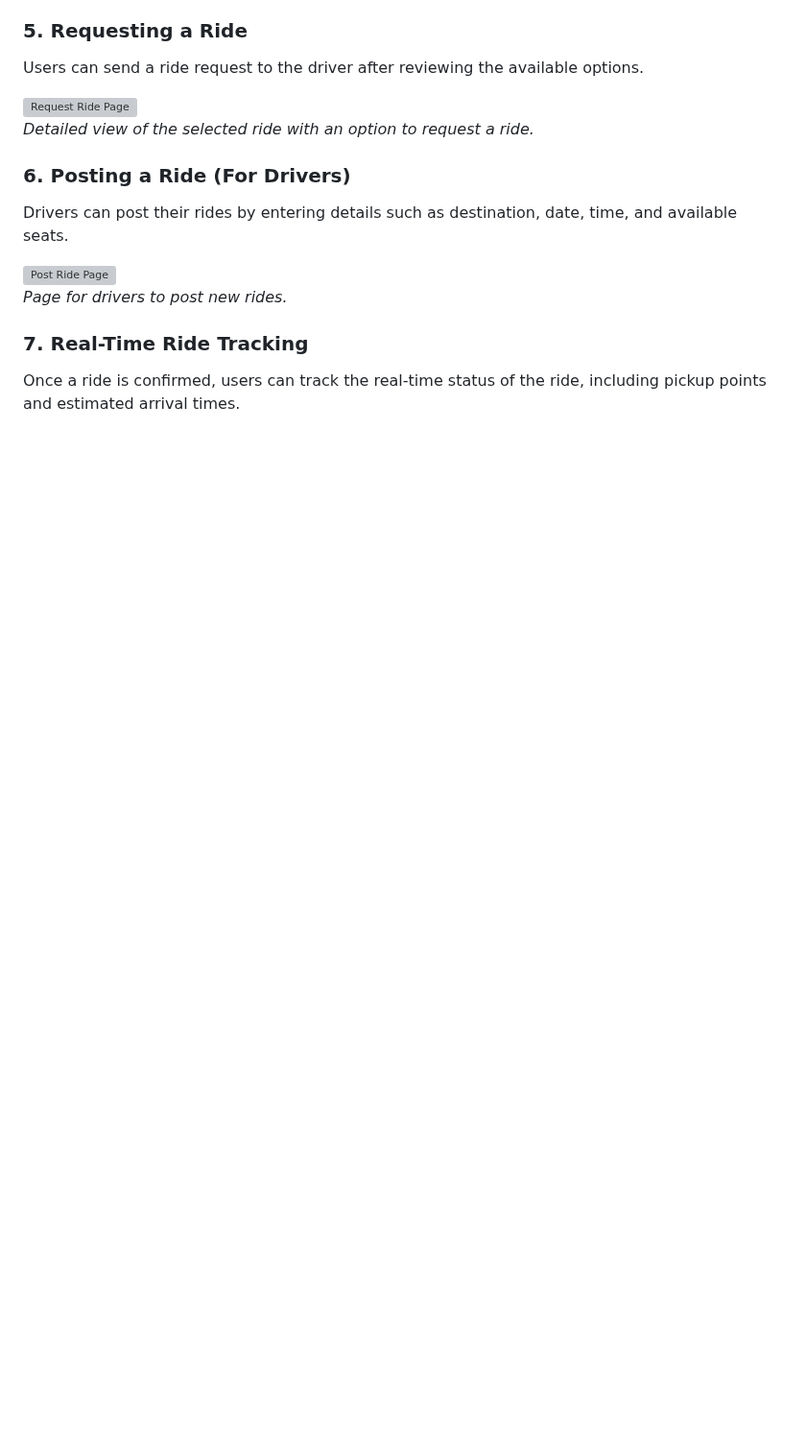
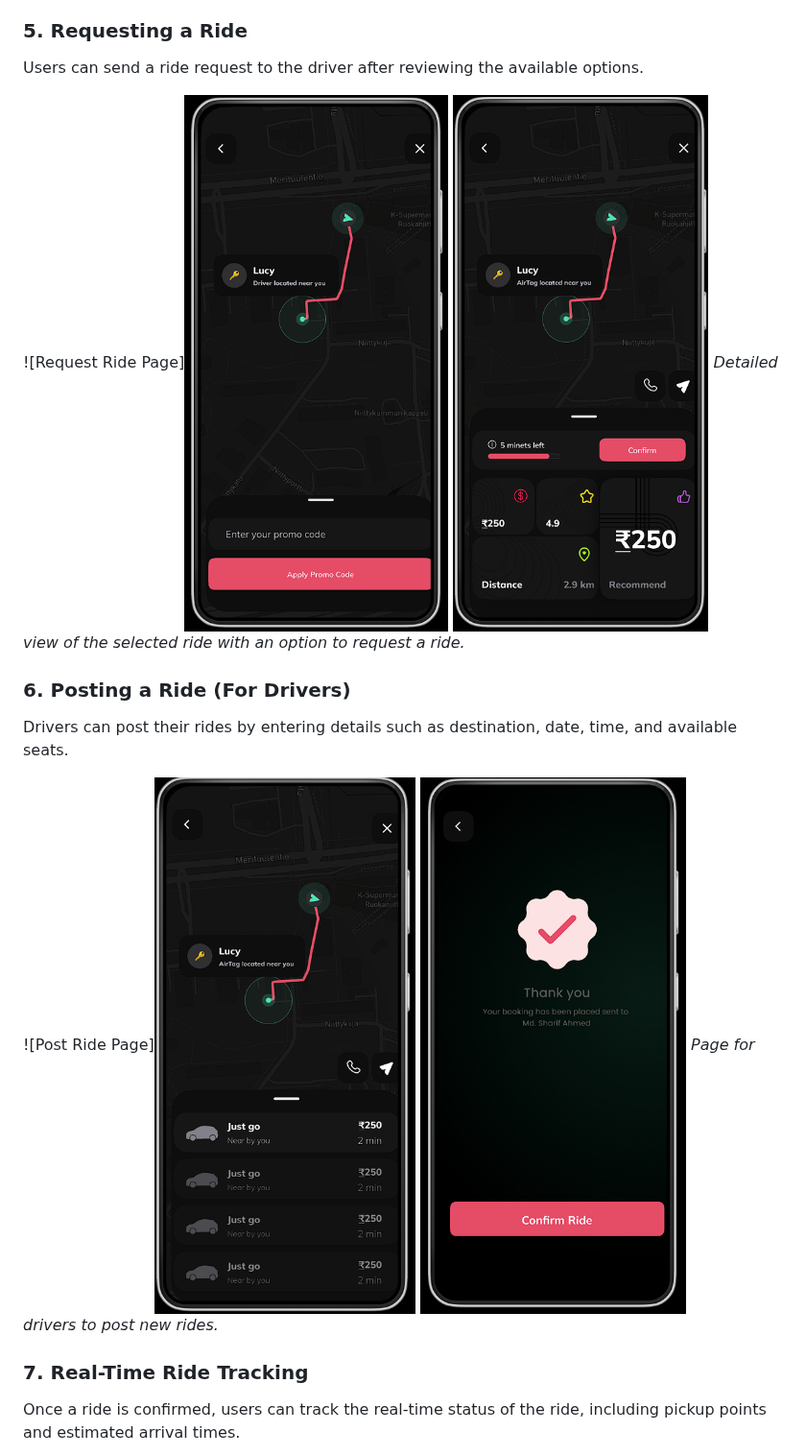
Before and after one commit to MSivananthan/-TECHTITANS_DHAANISH-RideShare-Application, a Markdown page: README.md, the part around one of its changes. Shown at 96% size. Drawn GitHub-style; blank space fills up the shorter version; grey boxes are pictures that could not be loaded.

```diff
--- a/README.md
+++ b/README.md
@@ -124,13 +124,13 @@ The AI-powered ride-matching algorithm suggests the best matches based on routes
 ### 5. **Requesting a Ride**
 Users can send a ride request to the driver after reviewing the available options.
 
-![Request Ride Page](./assets/request_ride.png)
+![Request Ride Page]<img src="9.png"> <img src="10.png">
 *Detailed view of the selected ride with an option to request a ride.*
 
 ### 6. **Posting a Ride (For Drivers)**
 Drivers can post their rides by entering details such as destination, date, time, and available seats.
 
-![Post Ride Page](./assets/post_ride.png)
+![Post Ride Page]<img src="11.png"> <img src="12.png">
 *Page for drivers to post new rides.*
 
 ### 7. **Real-Time Ride Tracking**
```
Also changed, not shown: other parts of README.md (+7 -7 lines).
